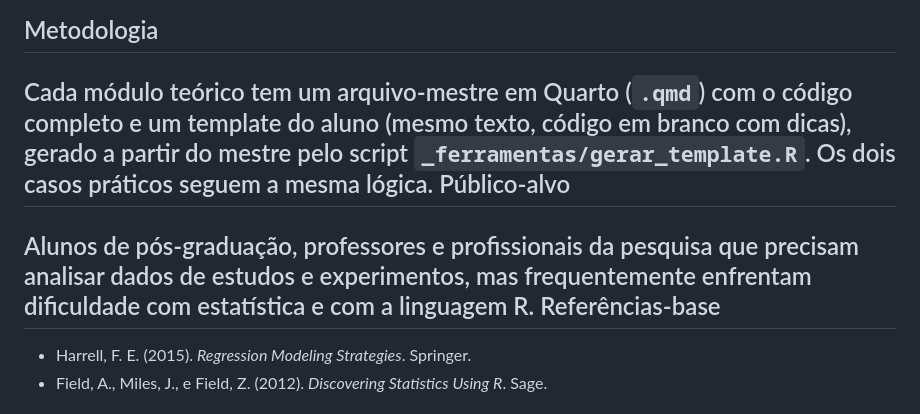
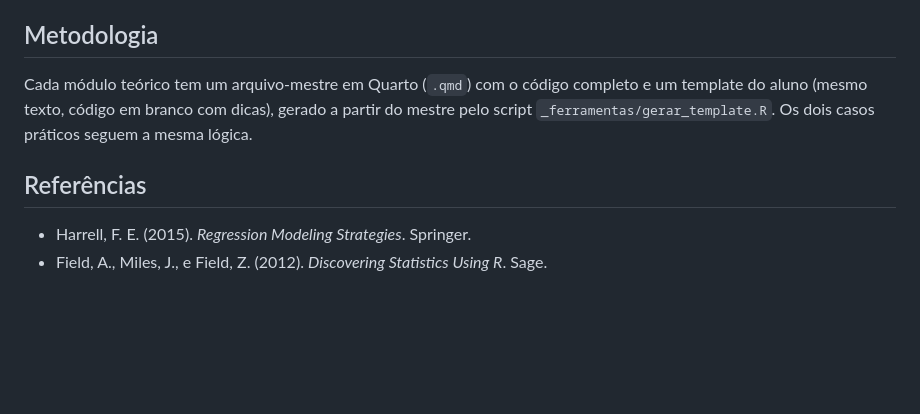
Before and after one commit to majbsilva/Curso-de-Regress-o-Mista, a Markdown page: README.md, the part around one of its changes. Drawn GitHub-style; blank space fills up the shorter version.

Commit message:
Alteraçao no readme para vinhetas

```diff
--- a/README.md
+++ b/README.md
@@ -41,12 +42,10 @@ Metodologia
 -----------
 
 Cada módulo teórico tem um arquivo-mestre em Quarto (`.qmd`) com o código completo e um template do aluno (mesmo texto, código em branco com dicas), gerado a partir do mestre pelo script `_ferramentas/gerar_template.R`. Os dois casos práticos seguem a mesma lógica.
-Público-alvo
-------------
 
-Alunos de pós-graduação, professores e profissionais da pesquisa que precisam analisar dados de estudos e experimentos, mas frequentemente enfrentam dificuldade com estatística e com a linguagem R.
-Referências-base
-----------------
+
+
+## Referências
 
 * Harrell, F. E. (2015). _Regression Modeling Strategies_. Springer.
 * Field, A., Miles, J., e Field, Z. (2012). _Discovering Statistics Using R_. Sage.
```
Also changed, not shown: other parts of README.md (+7 -7 lines).
